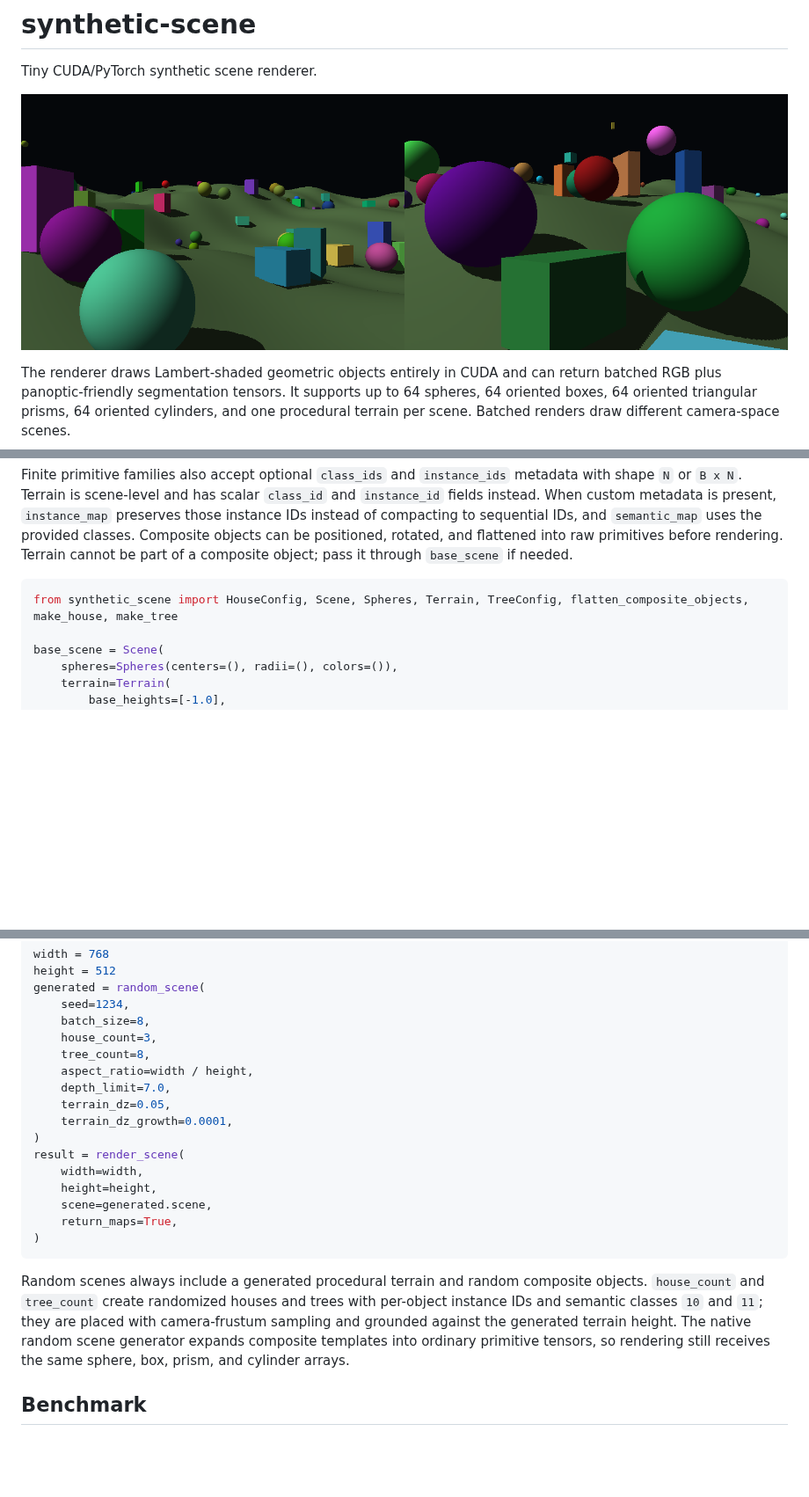
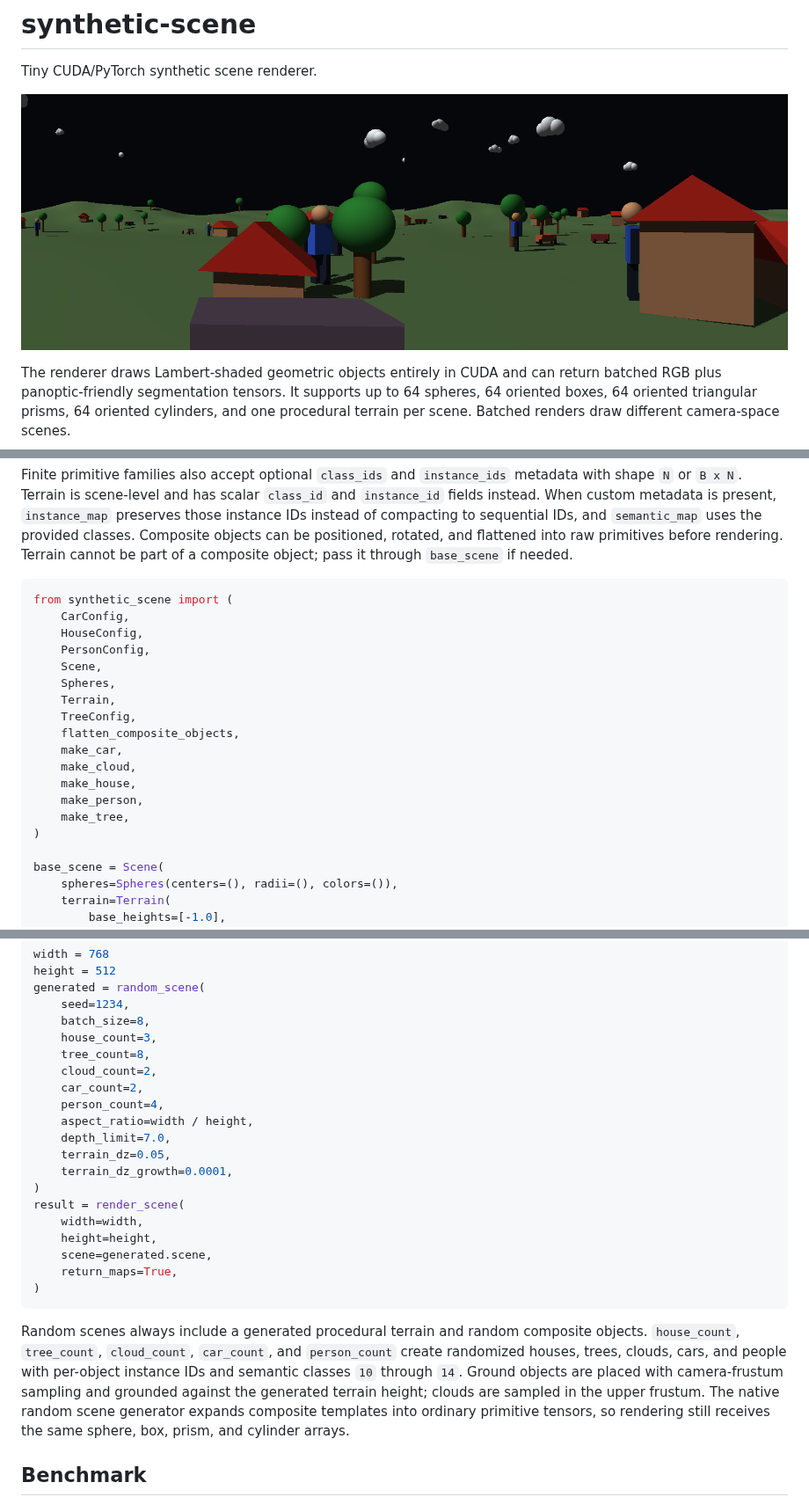
Before and after one commit to AndyBarcia/synthetic-scene, a Markdown page: README.md, 3 parts joined by grey strips. Shown at 88% size. Rendered like a GitHub page; pictures changed too: outputs/render.png; blank space fills up the shorter version.

Commit message:
New objects

````diff
--- a/README.md
+++ b/README.md
@@ -138,7 +138,21 @@ positioned, rotated, and flattened into raw primitives before rendering. Terrain
 cannot be part of a composite object; pass it through `base_scene` if needed.
 
 ```python
-from synthetic_scene import HouseConfig, Scene, Spheres, Terrain, TreeConfig, flatten_composite_objects, make_house, make_tree
+from synthetic_scene import (
+    CarConfig,
+    HouseConfig,
+    PersonConfig,
+    Scene,
+    Spheres,
+    Terrain,
+    TreeConfig,
+    flatten_composite_objects,
+    make_car,
+    make_cloud,
+    make_house,
+    make_person,
+    make_tree,
+)
 
 base_scene = Scene(
     spheres=Spheres(centers=(), radii=(), colors=()),
@@ -192,6 +209,9 @@ generated = random_scene(
     batch_size=8,
     house_count=3,
     tree_count=8,
+    cloud_count=2,
+    car_count=2,
+    person_count=4,
     aspect_ratio=width / height,
     depth_limit=7.0,
     terrain_dz=0.05,
@@ -206,10 +226,11 @@ result = render_scene(
 ```
 
 Random scenes always include a generated procedural terrain and random
-composite objects. `house_count` and `tree_count` create randomized houses and
-trees with per-object instance IDs and semantic classes `10` and `11`; they are
-placed with camera-frustum sampling and grounded against the generated terrain
-height.
+composite objects. `house_count`, `tree_count`, `cloud_count`, `car_count`, and
+`person_count` create randomized houses, trees, clouds, cars, and people with
+per-object instance IDs and semantic classes `10` through `14`. Ground objects
+are placed with camera-frustum sampling and grounded against the generated
+terrain height; clouds are sampled in the upper frustum.
 The native random scene generator expands composite templates into ordinary
 primitive tensors, so rendering still receives the same sphere, box, prism, and
 cylinder arrays.
````
Also changed, not shown: other parts of README.md (+3 -0 lines), 5 other files.
